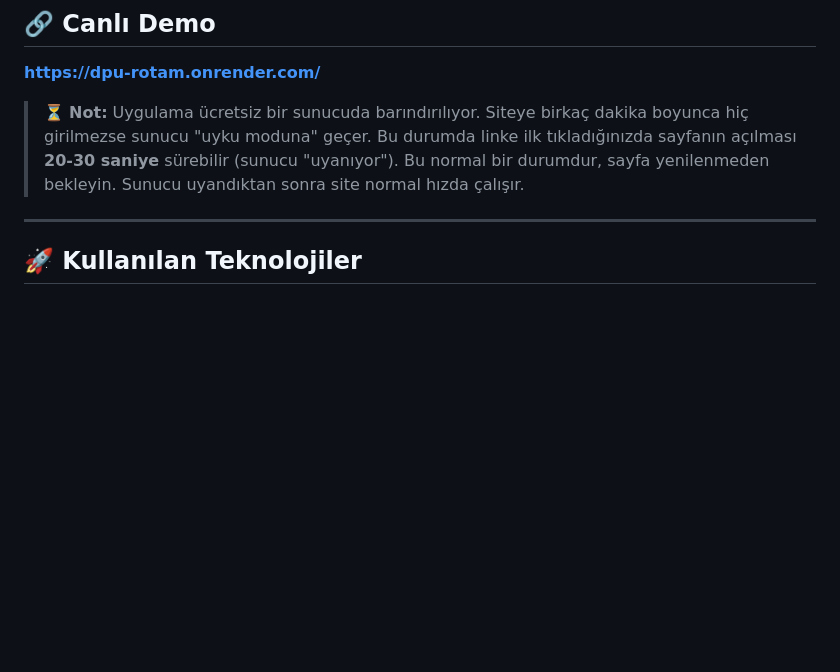
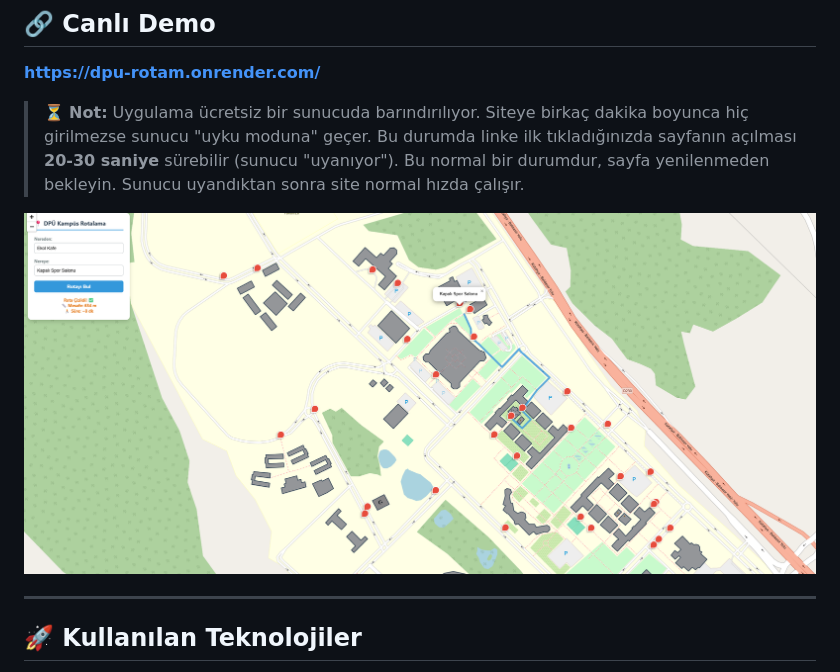
Before and after one commit to anilaglarin/dpu_rotalama, a Markdown page: README.md, the part around the change. Rendered like a GitHub page; blank space fills up the shorter version.

```diff
--- a/README.md
+++ b/README.md
@@ -17,6 +17,8 @@ Bu proje, **Bursa Büyükşehir Belediyesi Trafik Şube Müdürlüğü**'nde tam
 **[https://dpu-rotam.onrender.com/](https://dpu-rotam.onrender.com/)**
 
 > ⏳ **Not:** Uygulama ücretsiz bir sunucuda barındırılıyor. Siteye birkaç dakika boyunca hiç girilmezse sunucu "uyku moduna" geçer. Bu durumda linke ilk tıkladığınızda sayfanın açılması **20-30 saniye** sürebilir (sunucu "uyanıyor"). Bu normal bir durumdur, sayfa yenilenmeden bekleyin. Sunucu uyandıktan sonra site normal hızda çalışır.
+
+![DPÜ Kampüs Rotalama Ekran Görüntüsü](screenshots/demo.png)
 
 ---
 
```
